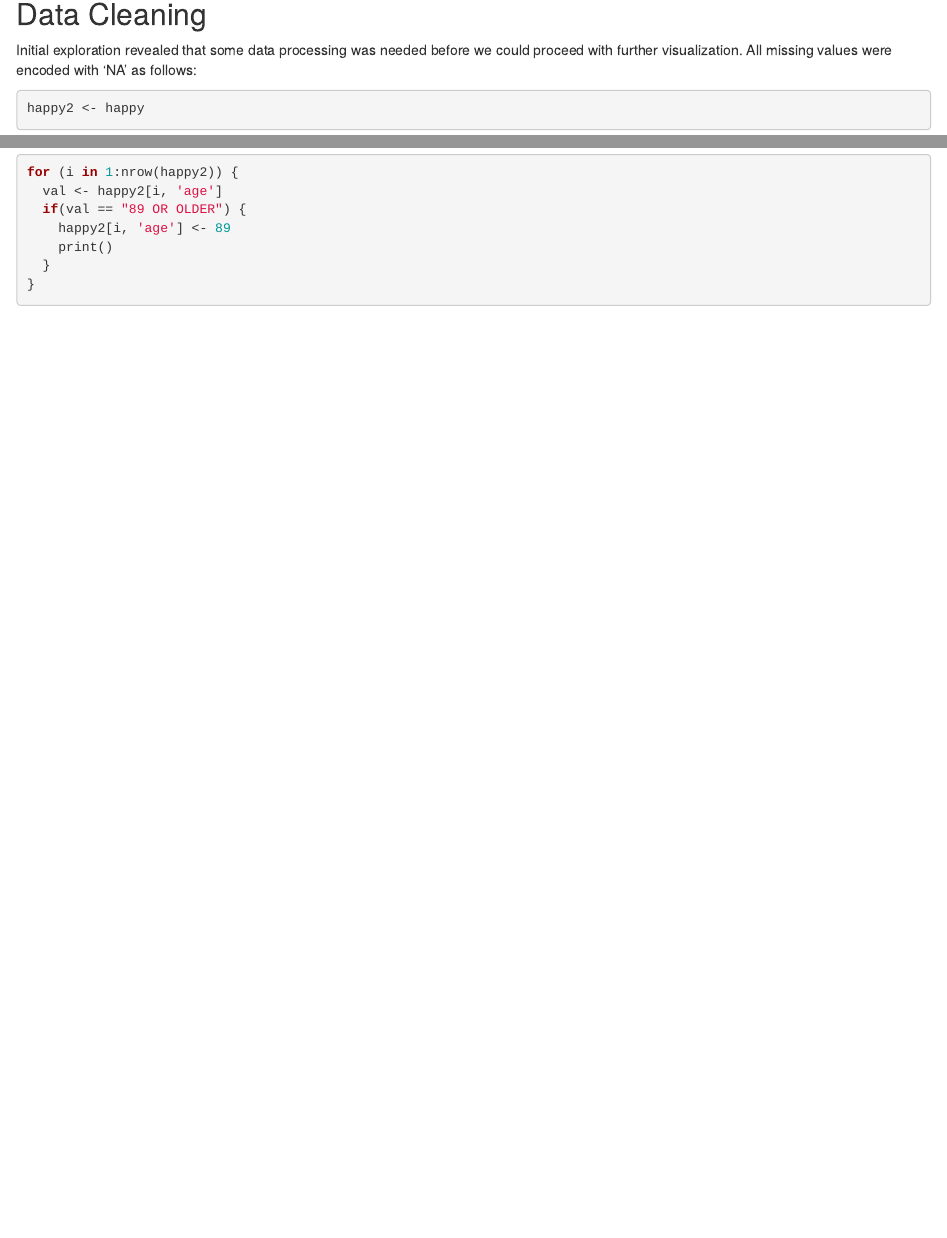
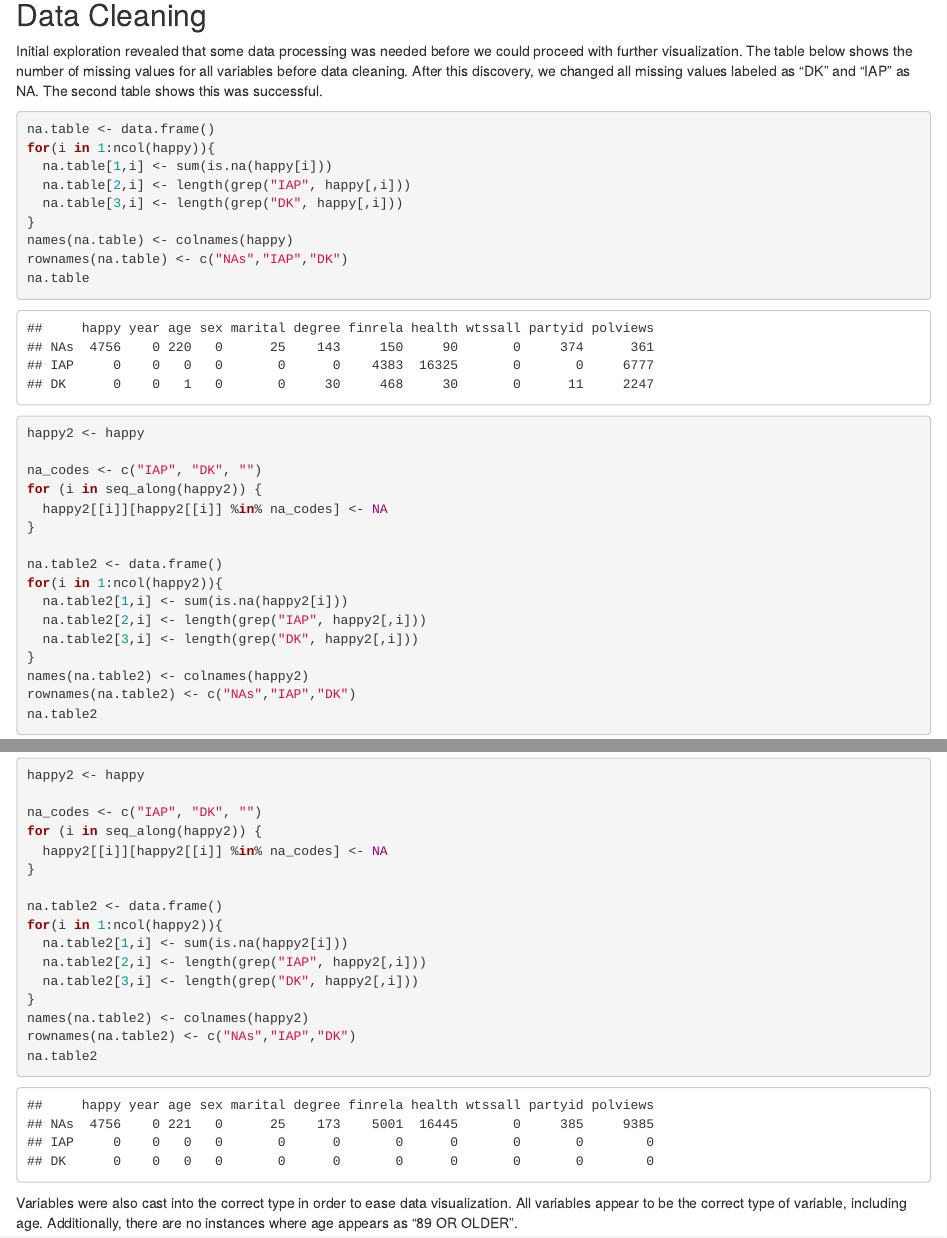
Before and after one commit to hexzha/ds202_lab3, an R Markdown document (team.Rmd): the page in a window 1100 px wide, from 910 px down before the commit and from 900 px down after it, so that both start at the same text, and a second part further down, joined at a grey line. Rendered offline with R 4.5, knitr and Pandoc, with nearby package versions; some code elsewhere in the file could not run offline.

Commit message:
worked on Q1

````diff
--- a/team.Rmd
+++ b/team.Rmd
@@ -32,8 +33,17 @@ names(happy) = tolower(names(happy))
 
 ## Data Cleaning
 
-Initial exploration revealed that some data processing was needed before we could proceed with further visualization. All missing values were encoded with 'NA' as follows:
+Initial exploration revealed that some data processing was needed before we could proceed with further visualization. The table below shows the number of missing values for all variables before data cleaning. After this discovery, we changed all missing values labeled as "DK" and "IAP" as NA. The second table shows this was successful.
 ```{r}
+na.table <- data.frame()
+for(i in 1:ncol(happy)){
+  na.table[1,i] <- sum(is.na(happy[i]))
+  na.table[2,i] <- length(grep("IAP", happy[,i]))
+  na.table[3,i] <- length(grep("DK", happy[,i]))
+}
+names(na.table) <- colnames(happy)
+rownames(na.table) <- c("NAs","IAP","DK")
+na.table
 
 happy2 <- happy
 
@@ -42,3 +52,16 @@ for (i in seq_along(happy2)) {
   happy2[[i]][happy2[[i]] %in% na_codes] <- NA
 }
 
+na.table2 <- data.frame()
+for(i in 1:ncol(happy2)){
+  na.table2[1,i] <- sum(is.na(happy2[i]))
+  na.table2[2,i] <- length(grep("IAP", happy2[,i]))
+  na.table2[3,i] <- length(grep("DK", happy2[,i]))
+}
+names(na.table2) <- colnames(happy2)
+rownames(na.table2) <- c("NAs","IAP","DK")
+na.table2
+```
+
+Variables were also cast into the correct type in order to ease data visualization. All variables appear to be the correct type of variable, including age. Additionally, there are no instances where age appears as "89 OR OLDER".
+```{r}
````
Also changed, not shown: team.Rmd (12 more changed lines).
